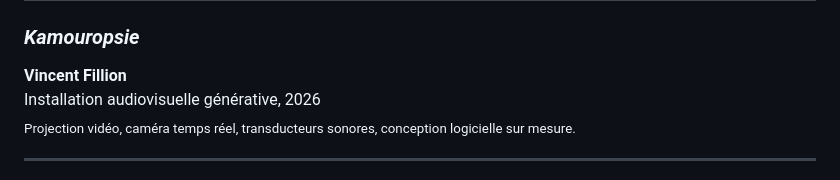
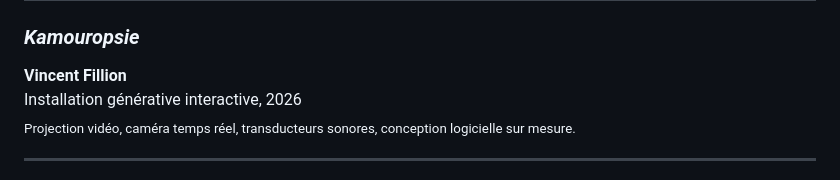
Before and after one commit to filliformes/kamouropsie, a Markdown page: README.md, the part around the change. GitHub-like rendering.

Commit message:
Cartel : installation générative interactive
Co-Authored-By: Claude Opus 5.5 <noreply@anthropic.com>

```diff
--- a/README.md
+++ b/README.md
@@ -11,7 +11,7 @@
 ### *Kamouropsie*
 
 **Vincent Fillion**
-Installation audiovisuelle générative, 2026
+Installation générative interactive, 2026
 <sub>Projection vidéo, caméra temps réel, transducteurs sonores, conception logicielle sur mesure.</sub>
 
 ---
```
